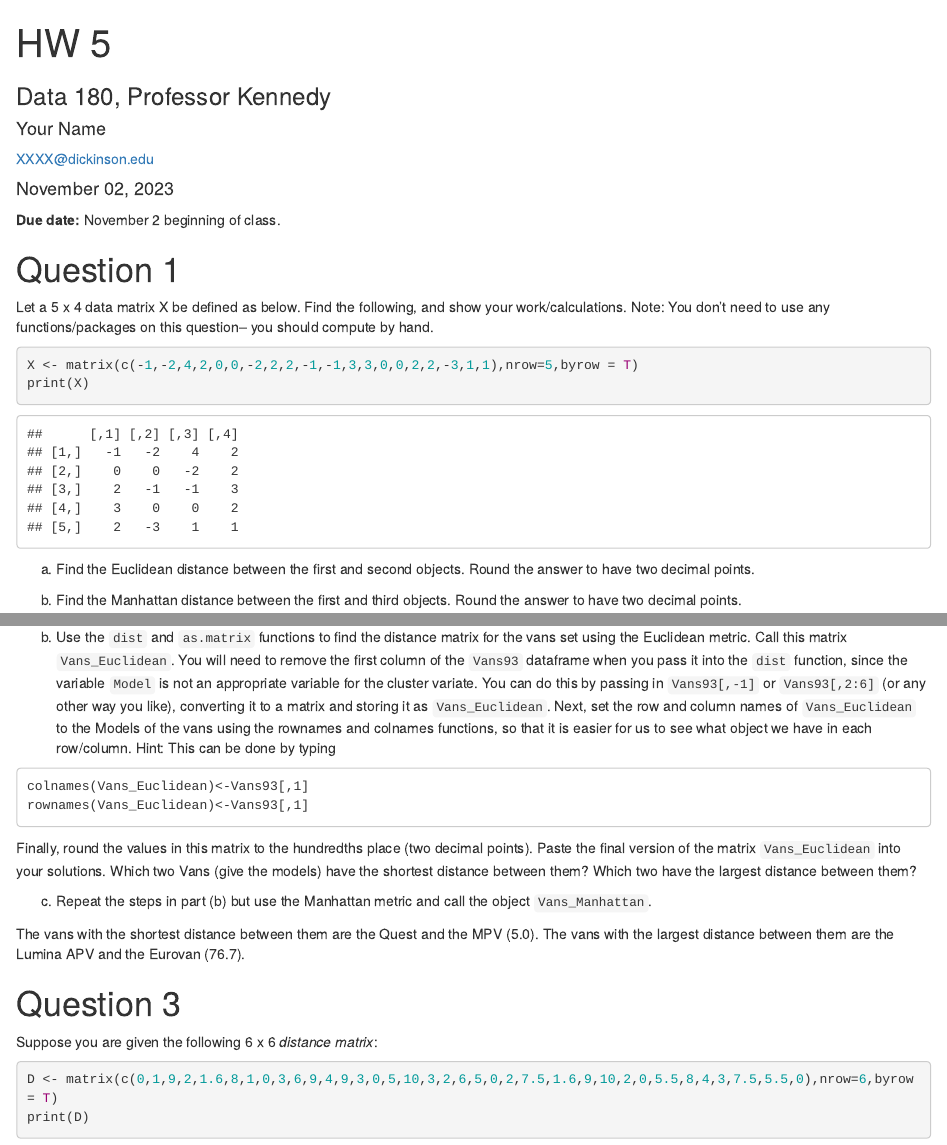
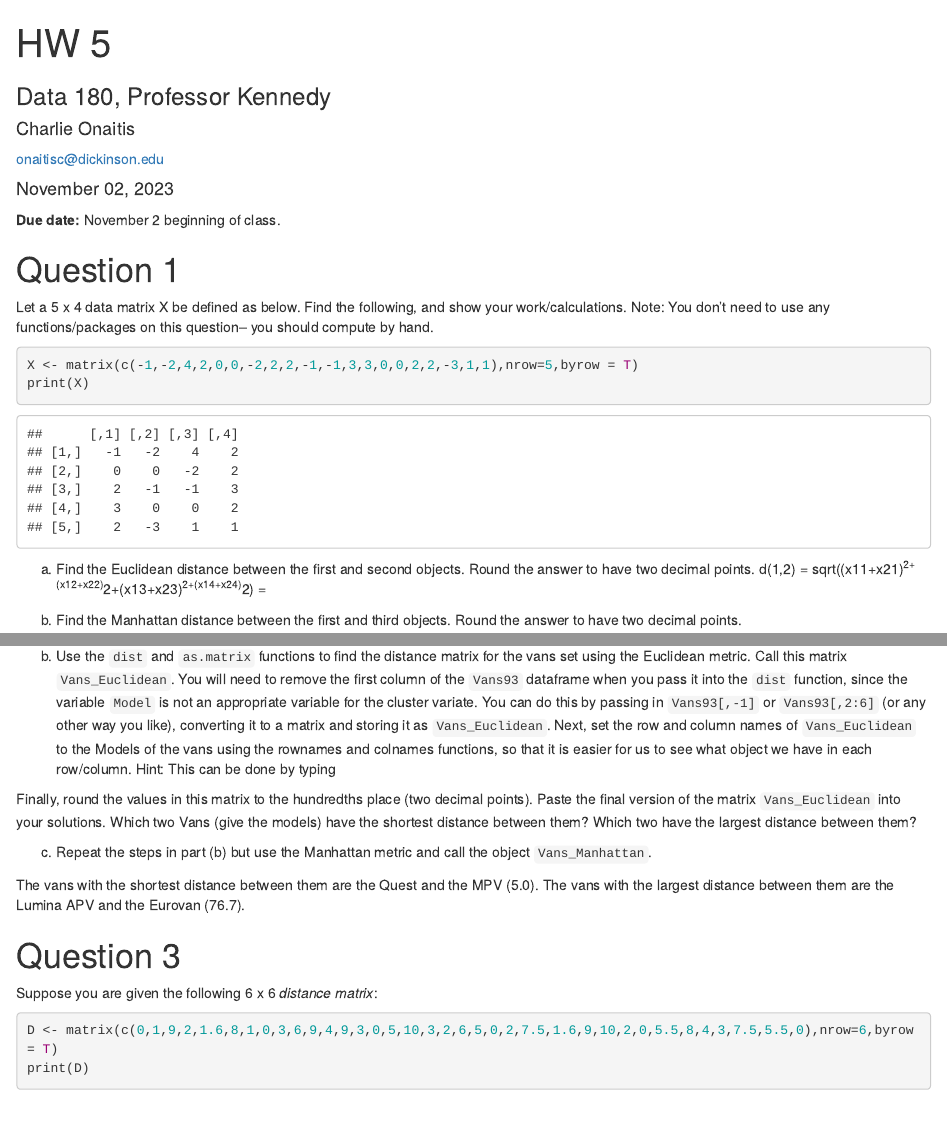
Before and after one commit to conaitis/DATA-180---Charlie-Onaitis, an R Markdown document (hw5/hw5.Rmd): the page in a window 1100 px wide, from its top, and a second part further down, joined at a grey line. Rendered offline with R 4.5, knitr and Pandoc, with nearby package versions; some code elsewhere in the file could not run offline.

Commit message:
Completed hw 5

````diff
--- a/hw5/hw5.Rmd
+++ b/hw5/hw5.Rmd
@@ -2,8 +2,8 @@
 title: "HW 5"
 subtitle: "Data 180, Professor Kennedy"
 author:
-  name: "Your Name"
-  email: "XXXX@dickinson.edu"
+  name: "Charlie Onaitis"
+  email: "onaitisc@dickinson.edu"
 date: '`r format(Sys.Date(), "%B %d, %Y")`'
 output:
   html_document
@@ -20,6 +20,11 @@ print(X)
 ```
 
 a) Find the Euclidean distance between the first and second objects. Round the answer to have two decimal points.
+d(1,2) = sqrt((x11+x21)^2+(x12+x22)^2+(x13+x23)^2+(x14+x24)^2) =
+
+
+
+
 
 b) Find the Manhattan distance between the first and third objects. Round the answer to have two decimal points.
 
@@ -41,5 +47,5 @@ b) Use the `dist` and `as.matrix` functions to find the distance matrix for the
-colnames(Vans_Euclidean)<-Vans93[,1]
-rownames(Vans_Euclidean)<-Vans93[,1]
+```{r}
+
 ```
 
 Finally, round the values in this matrix to the hundredths place (two decimal points). Paste the final version of the matrix `Vans_Euclidean` into your solutions. Which two Vans (give the models) have the shortest distance between them? Which two have the largest distance between them?
````
Also changed, not shown: hw5/.RData (added), hw5/hw5.Rmd (5 more changed lines), 1 other file.
